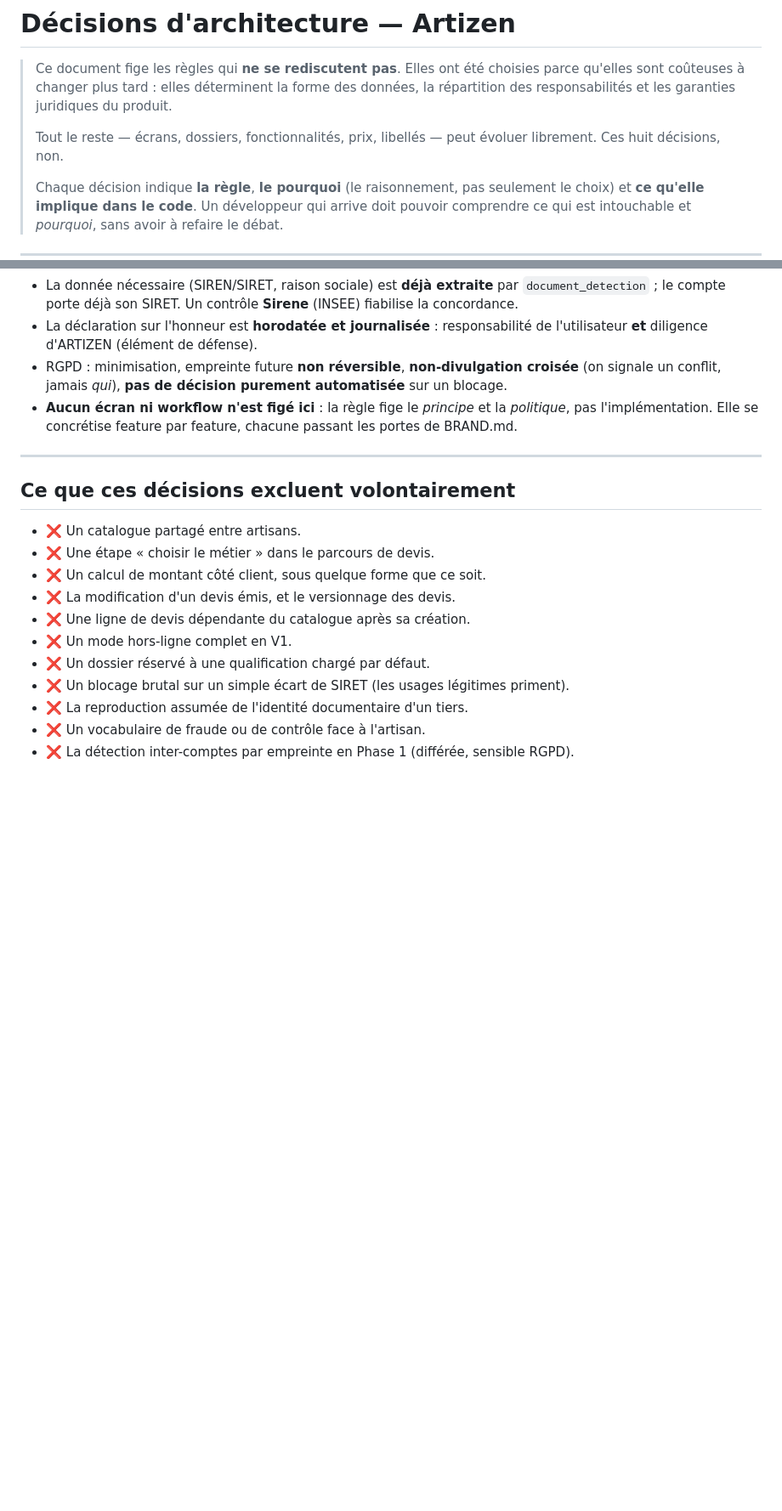
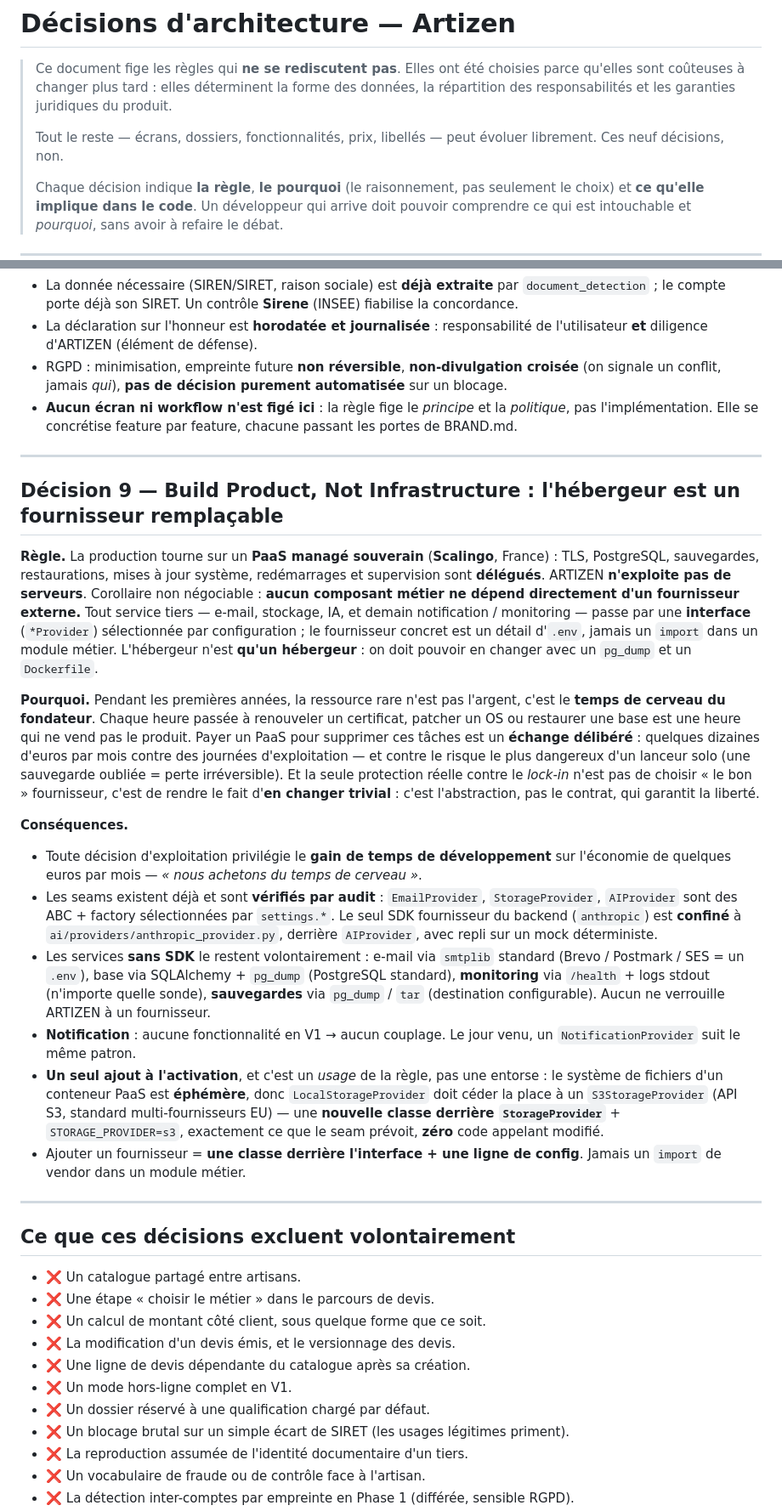
Before and after one commit to RAKINVEST/ARTIZEN-APP, a Markdown page: docs/DECISIONS.md, 2 parts joined by grey strips. Shown at 85% size. GitHub-like rendering; blank space fills up the shorter version.

Commit message:
docs(gov): Décision 9 « Build Product, Not Infrastructure » + audit abstraction fournisseur
Gouvernance figée : production sur PaaS managé souverain (Scalingo), aucun
composant métier ne dépend d'un fournisseur externe. Audit complet : email,
stockage et IA derrière une interface (ABC + factory) ; `anthropic` est le seul
SDK vendor du backend, confiné derrière AIProvider ; monitoring (/health + logs)
et sauvegardes (pg_dump) sans SDK ; pas de notification en V1. Zéro couplage
direct confirmé. Seule tâche restante à l'activation : un S3StorageProvider
derrière l'abstraction StorageProvider existante (FS conteneur éphémère).

RC1 : décisions des 3 clusters consignées, cible de déploiement = Scalingo.

Co-Authored-By: Claude Opus 4.8 <noreply@anthropic.com>

```diff
--- a/docs/DECISIONS.md
+++ b/docs/DECISIONS.md
@@ -5,7 +5,7 @@
 > répartition des responsabilités et les garanties juridiques du produit.
 >
 > Tout le reste — écrans, dossiers, fonctionnalités, prix, libellés — peut évoluer librement.
-> Ces huit décisions, non.
+> Ces neuf décisions, non.
 >
 > Chaque décision indique **la règle**, **le pourquoi** (le raisonnement, pas seulement le
 > choix) et **ce qu'elle implique dans le code**. Un développeur qui arrive doit pouvoir
@@ -255,6 +255,49 @@ client honnête) coûte plus qu'un vrai négatif rare. Étude complète :
 
 ---
 
+## Décision 9 — Build Product, Not Infrastructure : l'hébergeur est un fournisseur remplaçable
+
+**Règle.** La production tourne sur un **PaaS managé souverain** (**Scalingo**, France) :
+TLS, PostgreSQL, sauvegardes, restaurations, mises à jour système, redémarrages et
+supervision sont **délégués**. ARTIZEN **n'exploite pas de serveurs**. Corollaire non
+négociable : **aucun composant métier ne dépend directement d'un fournisseur externe.**
+Tout service tiers — e-mail, stockage, IA, et demain notification / monitoring — passe par
+une **interface** (`*Provider`) sélectionnée par configuration ; le fournisseur concret est
+un détail d'`.env`, jamais un `import` dans un module métier. L'hébergeur n'est **qu'un
+hébergeur** : on doit pouvoir en changer avec un `pg_dump` et un `Dockerfile`.
+
+**Pourquoi.** Pendant les premières années, la ressource rare n'est pas l'argent, c'est le
+**temps de cerveau du fondateur**. Chaque heure passée à renouveler un certificat, patcher un
+OS ou restaurer une base est une heure qui ne vend pas le produit. Payer un PaaS pour
+supprimer ces tâches est un **échange délibéré** : quelques dizaines d'euros par mois contre
+des journées d'exploitation — et contre le risque le plus dangereux d'un lanceur solo (une
+sauvegarde oubliée = perte irréversible). Et la seule protection réelle contre le *lock-in*
+n'est pas de choisir « le bon » fournisseur, c'est de rendre le fait d'**en changer trivial** :
+c'est l'abstraction, pas le contrat, qui garantit la liberté.
+
+**Conséquences.**
+- Toute décision d'exploitation privilégie le **gain de temps de développement** sur
+  l'économie de quelques euros par mois — *« nous achetons du temps de cerveau »*.
+- Les seams existent déjà et sont **vérifiés par audit** : `EmailProvider`, `StorageProvider`,
+  `AIProvider` sont des ABC + factory sélectionnées par `settings.*`. Le seul SDK fournisseur
+  du backend (`anthropic`) est **confiné** à `ai/providers/anthropic_provider.py`, derrière
+  `AIProvider`, avec repli sur un mock déterministe.
+- Les services **sans SDK** le restent volontairement : e-mail via `smtplib` standard
+  (Brevo / Postmark / SES = un `.env`), base via SQLAlchemy + `pg_dump` (PostgreSQL standard),
+  **monitoring** via `/health` + logs stdout (n'importe quelle sonde), **sauvegardes** via
+  `pg_dump` / `tar` (destination configurable). Aucun ne verrouille ARTIZEN à un fournisseur.
+- **Notification** : aucune fonctionnalité en V1 → aucun couplage. Le jour venu, un
+  `NotificationProvider` suit le même patron.
+- **Un seul ajout à l'activation**, et c'est un *usage* de la règle, pas une entorse : le
+  système de fichiers d'un conteneur PaaS est **éphémère**, donc `LocalStorageProvider` doit
+  céder la place à un `S3StorageProvider` (API S3, standard multi-fournisseurs EU) — une
+  **nouvelle classe derrière `StorageProvider`** + `STORAGE_PROVIDER=s3`, exactement ce que le
+  seam prévoit, **zéro** code appelant modifié.
+- Ajouter un fournisseur = **une classe derrière l'interface + une ligne de config**. Jamais
+  un `import` de vendor dans un module métier.
+
+---
+
 ## Ce que ces décisions excluent volontairement
 
 - ❌ Un catalogue partagé entre artisans.
```
Also changed, not shown: other parts of docs/DECISIONS.md (+2 -0 lines), CLAUDE.md (+3 -2 lines), docs/release/RC1_DOSSIER.md (+10 -2 lines).
